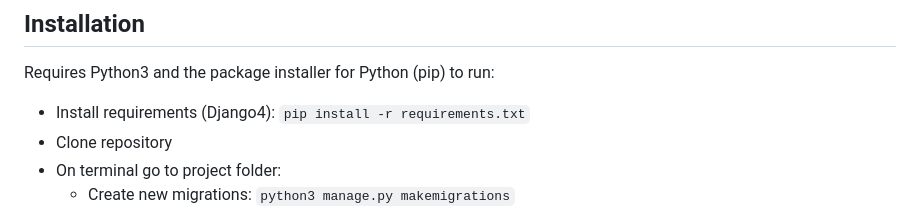
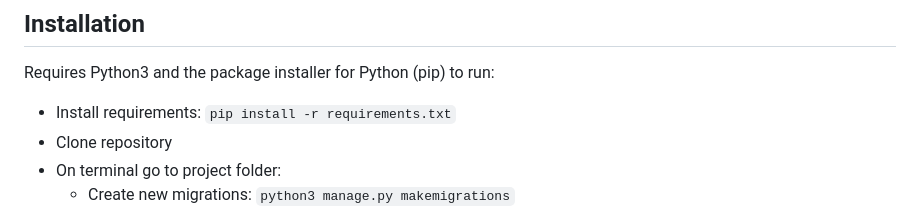
Before and after one commit to fcorrea16/CS50-commerce, a Markdown page: README.md, the part around the change. GitHub-like rendering.

```diff
--- a/README.md
+++ b/README.md
@@ -23,7 +23,7 @@ Categories: Users should be able to visit a page that displays a list of all lis
 ## Installation
 Requires Python3 and the package installer for Python (pip) to run:
 
-* Install requirements (Django4): `pip install -r requirements.txt`
+* Install requirements: `pip install -r requirements.txt`
 * Clone repository
 * On terminal go to project folder:
   * Create new migrations: `python3 manage.py makemigrations`
```
